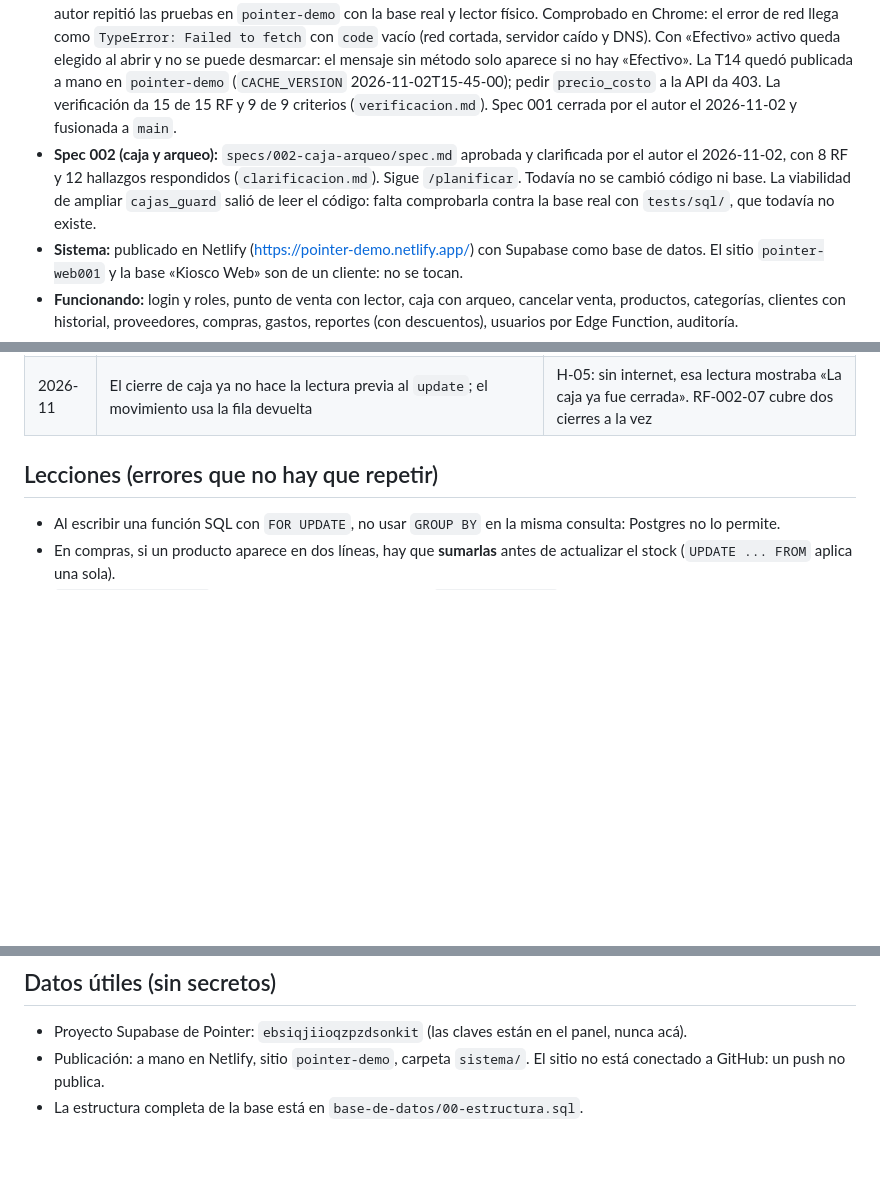
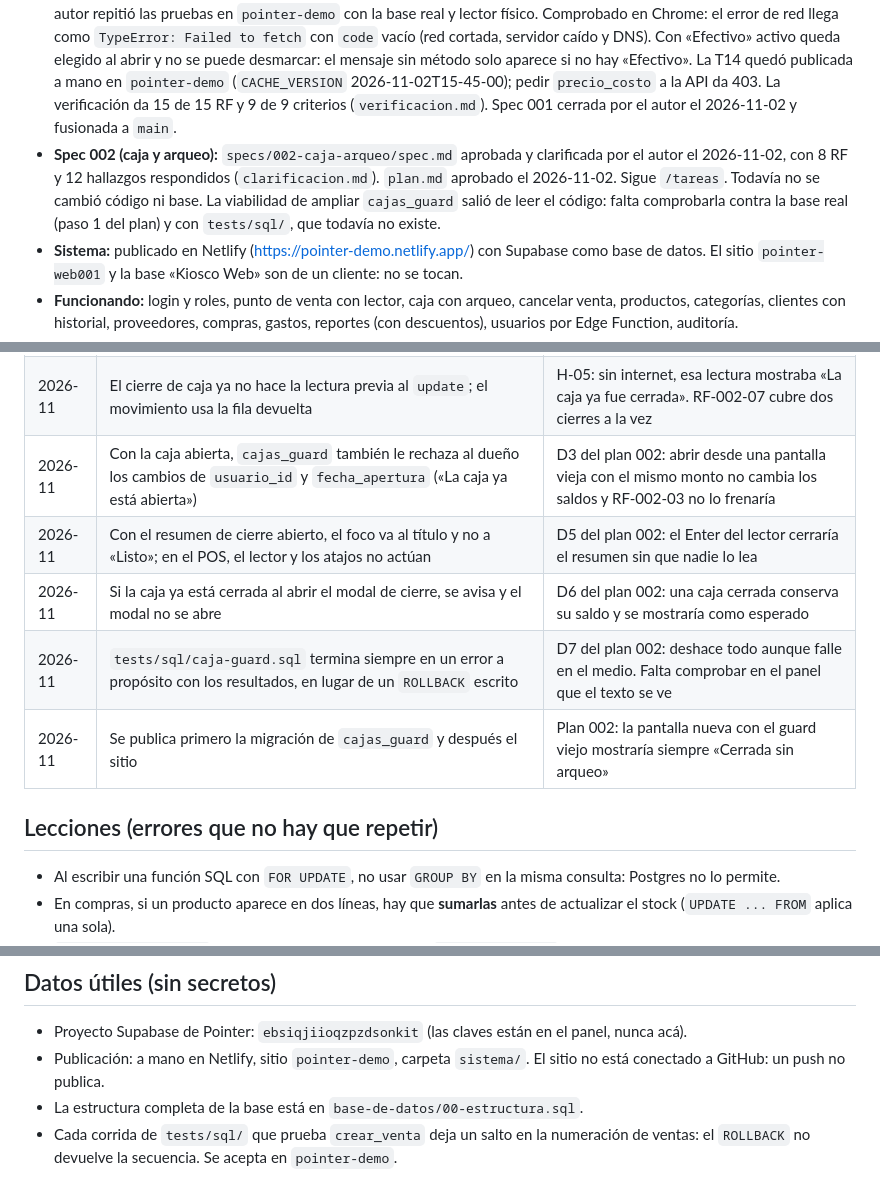
Before and after one commit to juanreales18/iest-tfi_pointer, a Markdown page: memory.md, 3 parts joined by grey strips. GitHub-like rendering; blank space fills up the shorter version.

Commit message:
agrega el plan de la spec 002 de caja y arqueo
Co-Authored-By: Claude Opus 5.5 <noreply@anthropic.com>

```diff
--- a/memory.md
+++ b/memory.md
@@ -6,7 +6,7 @@
 
 - **Fase del TFI:** Actividad 1 (constitución y arnés) terminada en el repositorio. Sigue la Actividad 2.
 - **Actividad 2:** `specs/001-punto-de-venta/spec.md` aprobada y clarificada; el 2026-11-01 se redujo por `/cambio` al **núcleo del cobro: 15 RF activos** (03, 04, 05, 06, 07, 09, 10, 11, 12, 14, 16, 19, 24, 26, 42); los otros 30 están en «Mejoras futuras» con su motivo. `plan.md` y `tasks.md` reorganizados: 15 tareas, test y código juntos. La base no cambia en esta spec. T01 a T15 hechas: `sistema/js/pos-logica.js` está cargado en `pos.html` y `sw.js`, y `pos.js` lo usa en el lector, la búsqueda, el carrito, el total, «Cobrar» y los errores; ya no hay `precio_costo` en `pos.js` ni ningún `todo` en los tests. T11 a T13 se probaron en Chrome real con Supabase simulado en local (sin credenciales y sin tocar producción): en T15 el autor repitió las pruebas en `pointer-demo` con la base real y lector físico. Comprobado en Chrome: el error de red llega como `TypeError: Failed to fetch` con `code` vacío (red cortada, servidor caído y DNS). Con «Efectivo» activo queda elegido al abrir y no se puede desmarcar: el mensaje sin método solo aparece si no hay «Efectivo». La T14 quedó publicada a mano en `pointer-demo` (`CACHE_VERSION` 2026-11-02T15-45-00); pedir `precio_costo` a la API da 403. La verificación da 15 de 15 RF y 9 de 9 criterios (`verificacion.md`). Spec 001 cerrada por el autor el 2026-11-02 y fusionada a `main`.
-- **Spec 002 (caja y arqueo):** `specs/002-caja-arqueo/spec.md` aprobada y clarificada por el autor el 2026-11-02, con 8 RF y 12 hallazgos respondidos (`clarificacion.md`). Sigue `/planificar`. Todavía no se cambió código ni base. La viabilidad de ampliar `cajas_guard` salió de leer el código: falta comprobarla contra la base real con `tests/sql/`, que todavía no existe.
+- **Spec 002 (caja y arqueo):** `specs/002-caja-arqueo/spec.md` aprobada y clarificada por el autor el 2026-11-02, con 8 RF y 12 hallazgos respondidos (`clarificacion.md`). `plan.md` aprobado el 2026-11-02. Sigue `/tareas`. Todavía no se cambió código ni base. La viabilidad de ampliar `cajas_guard` salió de leer el código: falta comprobarla contra la base real (paso 1 del plan) y con `tests/sql/`, que todavía no existe.
 - **Sistema:** publicado en Netlify (https://pointer-demo.netlify.app/) con Supabase como base de datos. El sitio `pointer-web001` y la base «Kiosco Web» son de un cliente: no se tocan.
 - **Funcionando:** login y roles, punto de venta con lector, caja con arqueo, cancelar venta, productos, categorías, clientes con historial, proveedores, compras, gastos, reportes (con descuentos), usuarios por Edge Function, auditoría.
 - **Pendientes de seguridad:** desactivar el registro público y activar la protección de contraseñas filtradas en Supabase Auth.
@@ -45,6 +45,11 @@
 | 2026-11 | `tests/sql/` simula cada rol con `SET LOCAL ROLE authenticated` y `request.jwt.claims`, buscando los ids con una consulta | H-03: en el panel, `current_user` es `postgres` y el guard no aplica sus reglas |
 | 2026-11 | Los montos de caja siguen en `type="number"`; la validación también recibe `validity.badInput` | H-04: un texto inválido llega vacío y cerraría la caja sin arqueo |
 | 2026-11 | El cierre de caja ya no hace la lectura previa al `update`; el movimiento usa la fila devuelta | H-05: sin internet, esa lectura mostraba «La caja ya fue cerrada». RF-002-07 cubre dos cierres a la vez |
+| 2026-11 | Con la caja abierta, `cajas_guard` también le rechaza al dueño los cambios de `usuario_id` y `fecha_apertura` («La caja ya está abierta») | D3 del plan 002: abrir desde una pantalla vieja con el mismo monto no cambia los saldos y RF-002-03 no lo frenaría |
+| 2026-11 | Con el resumen de cierre abierto, el foco va al título y no a «Listo»; en el POS, el lector y los atajos no actúan | D5 del plan 002: el Enter del lector cerraría el resumen sin que nadie lo lea |
+| 2026-11 | Si la caja ya está cerrada al abrir el modal de cierre, se avisa y el modal no se abre | D6 del plan 002: una caja cerrada conserva su saldo y se mostraría como esperado |
+| 2026-11 | `tests/sql/caja-guard.sql` termina siempre en un error a propósito con los resultados, en lugar de un `ROLLBACK` escrito | D7 del plan 002: deshace todo aunque falle en el medio. Falta comprobar en el panel que el texto se ve |
+| 2026-11 | Se publica primero la migración de `cajas_guard` y después el sitio | Plan 002: la pantalla nueva con el guard viejo mostraría siempre «Cerrada sin arqueo» |
 
 ## Lecciones (errores que no hay que repetir)
 
@@ -61,3 +66,4 @@
 - Proyecto Supabase de Pointer: `ebsiqjiioqzpzdsonkit` (las claves están en el panel, nunca acá).
 - Publicación: a mano en Netlify, sitio `pointer-demo`, carpeta `sistema/`. El sitio no está conectado a GitHub: un push no publica.
 - La estructura completa de la base está en `base-de-datos/00-estructura.sql`.
+- Cada corrida de `tests/sql/` que prueba `crear_venta` deja un salto en la numeración de ventas: el `ROLLBACK` no devuelve la secuencia. Se acepta en `pointer-demo`.
```
Also changed, not shown: specs/002-caja-arqueo/plan.md (added, +173 -0 lines), specs/002-caja-arqueo/spec.md (+1 -1 lines).
